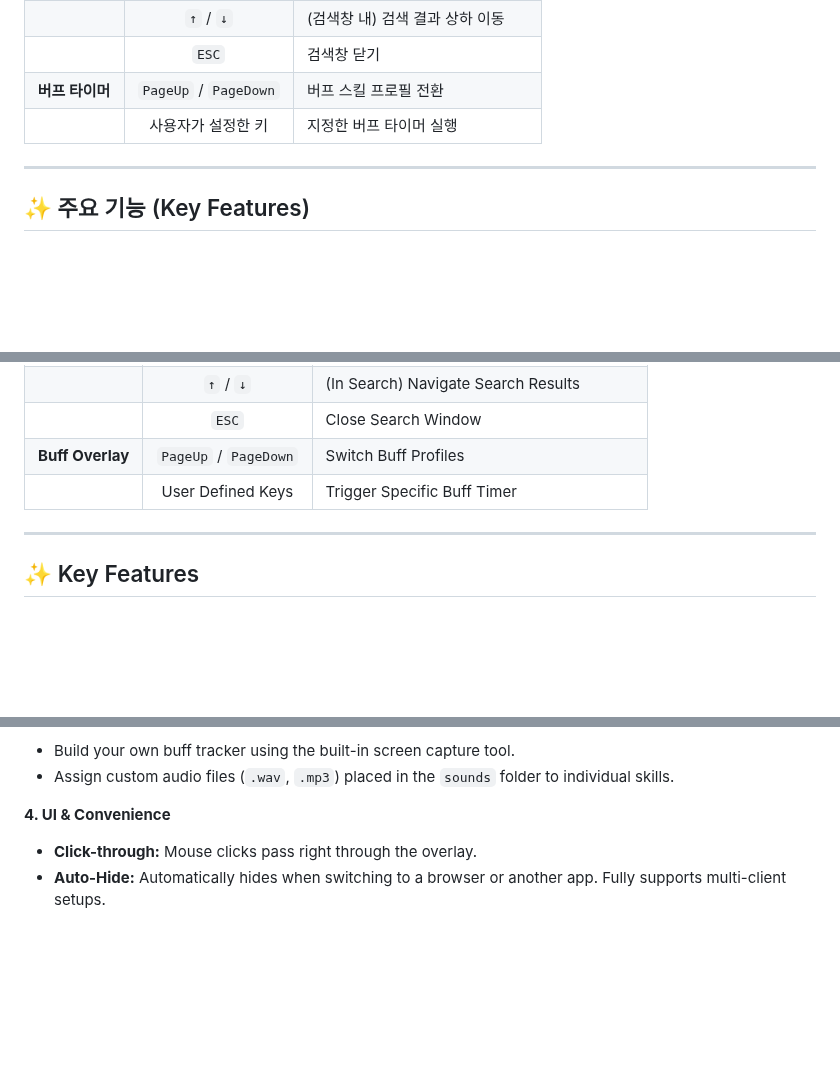
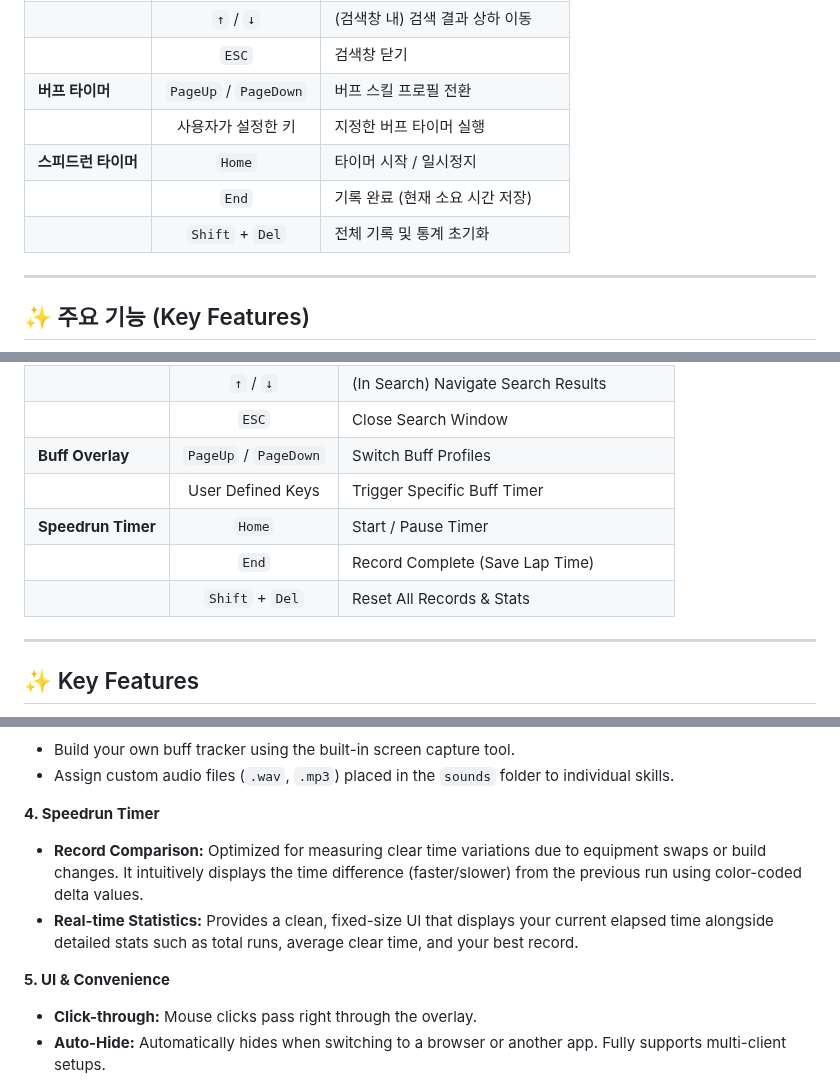
Before and after one commit to ggeonu-abi/D2RUO, a Markdown page: README.md, 3 parts joined by grey strips. Rendered like a GitHub page; blank space fills up the shorter version.

```diff
--- a/README.md
+++ b/README.md
@@ -71,6 +75,9 @@
 | | `ESC` | 검색창 닫기 |
 | **버프 타이머** | `PageUp` / `PageDown` | 버프 스킬 프로필 전환 |
 | | 사용자가 설정한 키 | 지정한 버프 타이머 실행 |
+| **스피드런 타이머** | `Home` | 타이머 시작 / 일시정지 |
+| | `End` | 기록 완료 (현재 소요 시간 저장) |
+| | `Shift` + `Del` | 전체 기록 및 통계 초기화 |
 
 ---
 
@@ -218,6 +233,9 @@ A **multi-purpose utility overlay (DUO)** designed to comprehensively enhance yo
 | | `ESC` | Close Search Window |
 | **Buff Overlay** | `PageUp` / `PageDown` | Switch Buff Profiles |
 | | User Defined Keys | Trigger Specific Buff Timer |
+| **Speedrun Timer** | `Home` | Start / Pause Timer |
+| | `End` | Record Complete (Save Lap Time) |
+| | `Shift` + `Del` | Reset All Records & Stats |
 
 ---
 
@@ -237,7 +255,11 @@ A **multi-purpose utility overlay (DUO)** designed to comprehensively enhance yo
 * Build your own buff tracker using the built-in screen capture tool.
 * Assign custom audio files (`.wav`, `.mp3`) placed in the `sounds` folder to individual skills.
 
-**4. UI & Convenience**
+**4. Speedrun Timer**
+* **Record Comparison:** Optimized for measuring clear time variations due to equipment swaps or build changes. It intuitively displays the time difference (faster/slower) from the previous run using color-coded delta values.
+* **Real-time Statistics:** Provides a clean, fixed-size UI that displays your current elapsed time alongside detailed stats such as total runs, average clear time, and your best record.
+
+**5. UI & Convenience**
 * **Click-through:** Mouse clicks pass right through the overlay.
 * **Auto-Hide:** Automatically hides when switching to a browser or another app. Fully supports multi-client setups.
 * **Free Layout:** Drag and drop panels anywhere. Vertical modes are also supported.
```
Also changed, not shown: other parts of README.md (+13 -1 lines), images/timer_eng.png (added), images/timer_kor.png (added).
